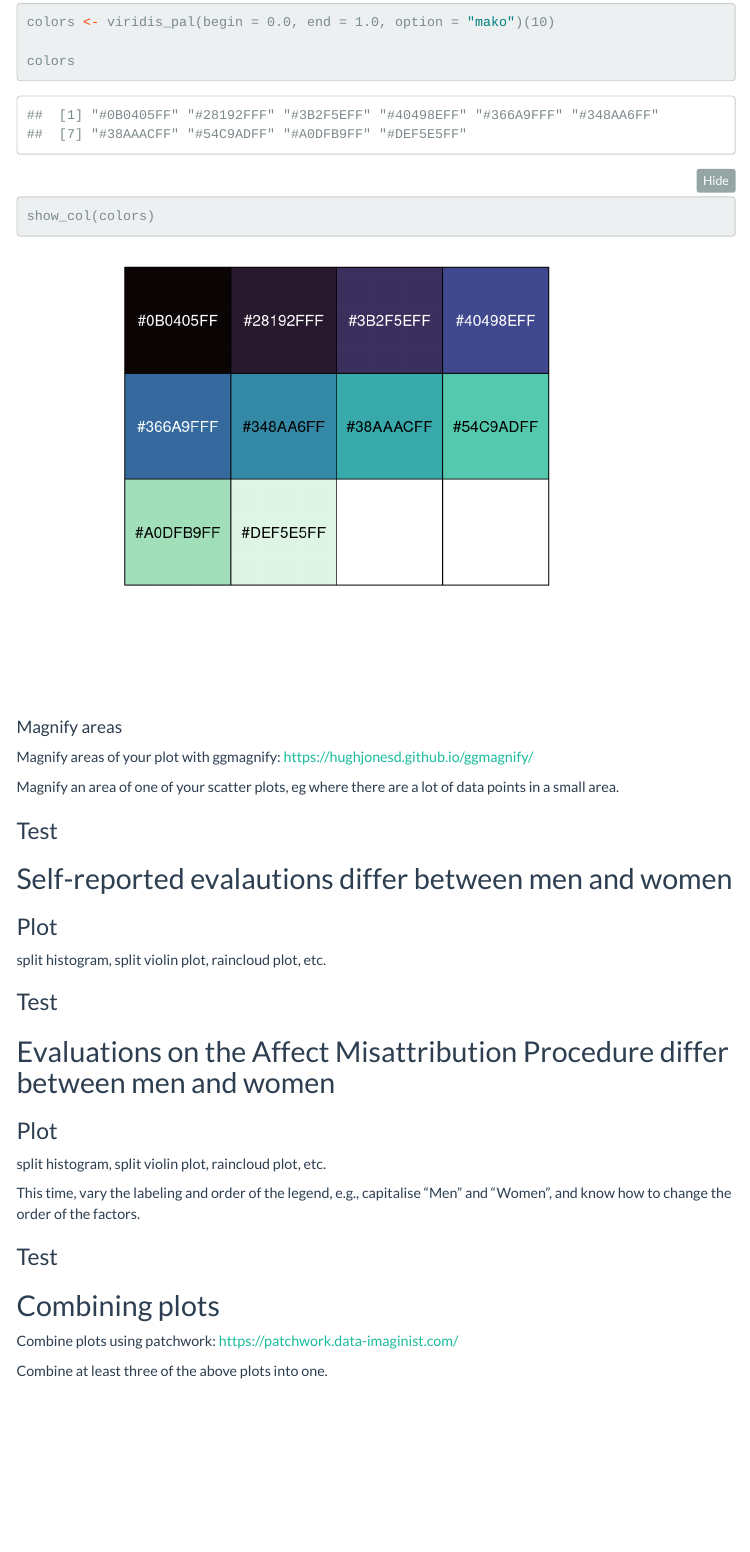
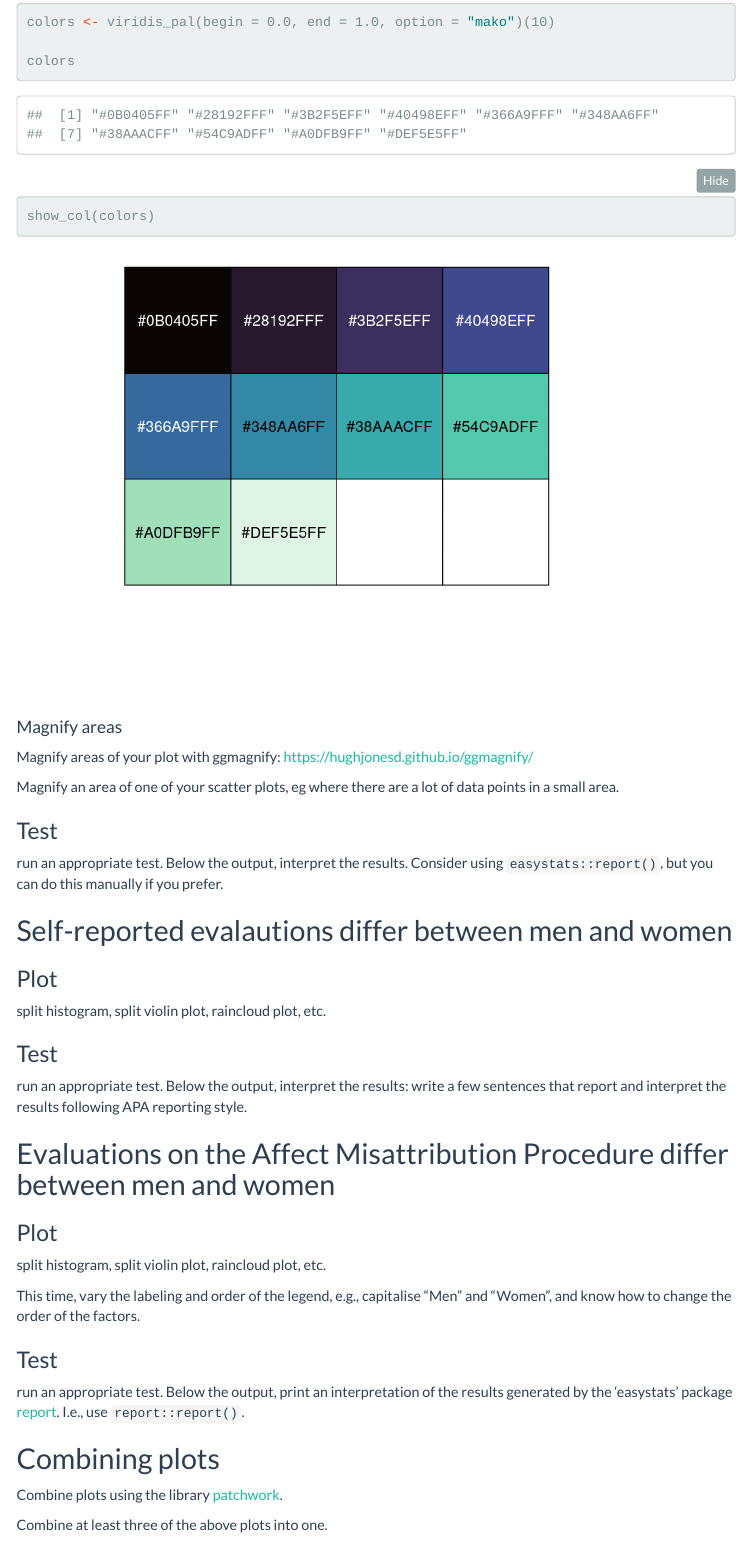
Before and after one commit to viviwidmer/data-wrangling-and-visualization-course, an R Markdown document (implicit evaluations study/code/analysis.Rmd): the page in a window 1100 px wide, from 5190 px down. Rendered offline with R 4.5, knitr and Pandoc, with nearby package versions; folded parts are opened; some code elsewhere in the file could not run offline; menus at the side of the page are left out.

Commit message:
Update analysis.Rmd

````diff
--- a/implicit evaluations study/code/analysis.Rmd
+++ b/implicit evaluations study/code/analysis.Rmd
@@ -272,7 +272,13 @@ Magnify areas of your plot with ggmagnify: https://hughjonesd.github.io/ggmagnif
 
 ### Test
 
-\TODO
+\TODO run an appropriate test. Below the output, interpret the results. Consider using `easystats::report()`, but you can do this manually if you prefer.
+
+```{r}
+
+
+
+```
 
 ## Self-reported evalautions differ between men and women
 
@@ -288,7 +294,7 @@ Magnify areas of your plot with ggmagnify: https://hughjonesd.github.io/ggmagnif
 
 ### Test
 
-\TODO
+\TODO run an appropriate test. Below the output, interpret the results: write a few sentences that report and interpret the results following APA reporting style.
 
 ```{r}
 
@@ -312,7 +318,7 @@ This time, vary the labeling and order of the legend, e.g., capitalise "Men" and
 
 ### Test
 
-\TODO
+\TODO run an appropriate test. Below the output, print an interpretation of the results generated by the 'easystats' package [report](https://easystats.github.io/report/). I.e., use `report::report()`.
 
 ```{r}
 
@@ -322,7 +328,7 @@ This time, vary the labeling and order of the legend, e.g., capitalise "Men" and
 
 ## Combining plots
 
-Combine plots using patchwork: https://patchwork.data-imaginist.com/
+Combine plots using the library [patchwork](https://patchwork.data-imaginist.com/).
 
 \TODO Combine at least three of the above plots into one.
 
````
